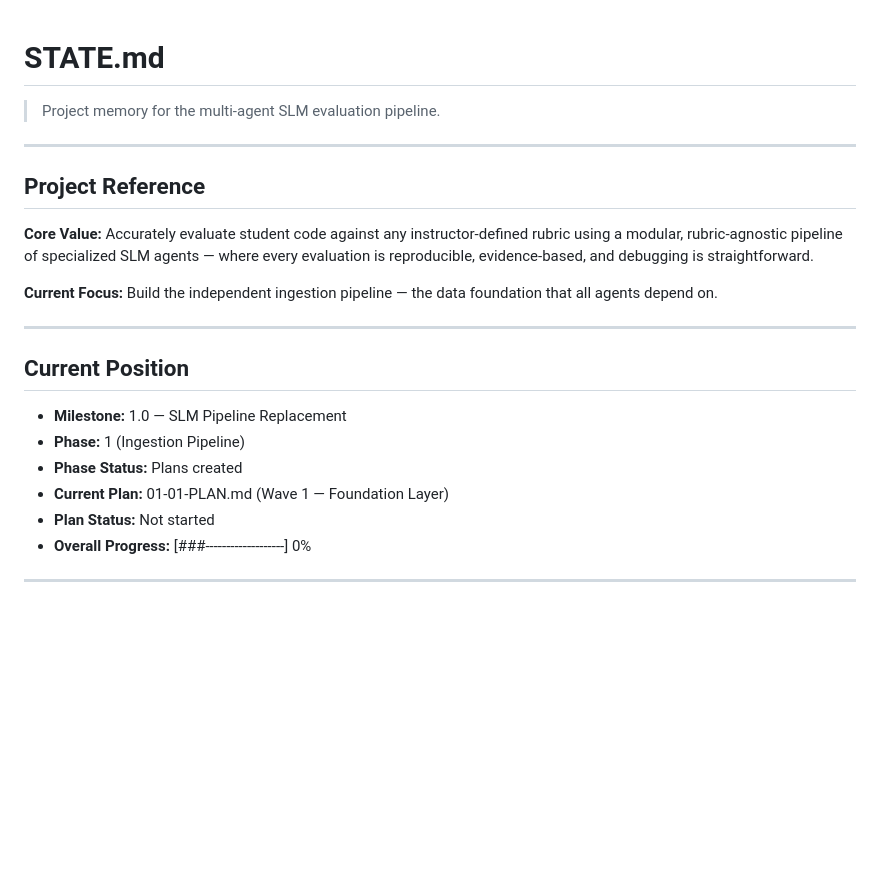
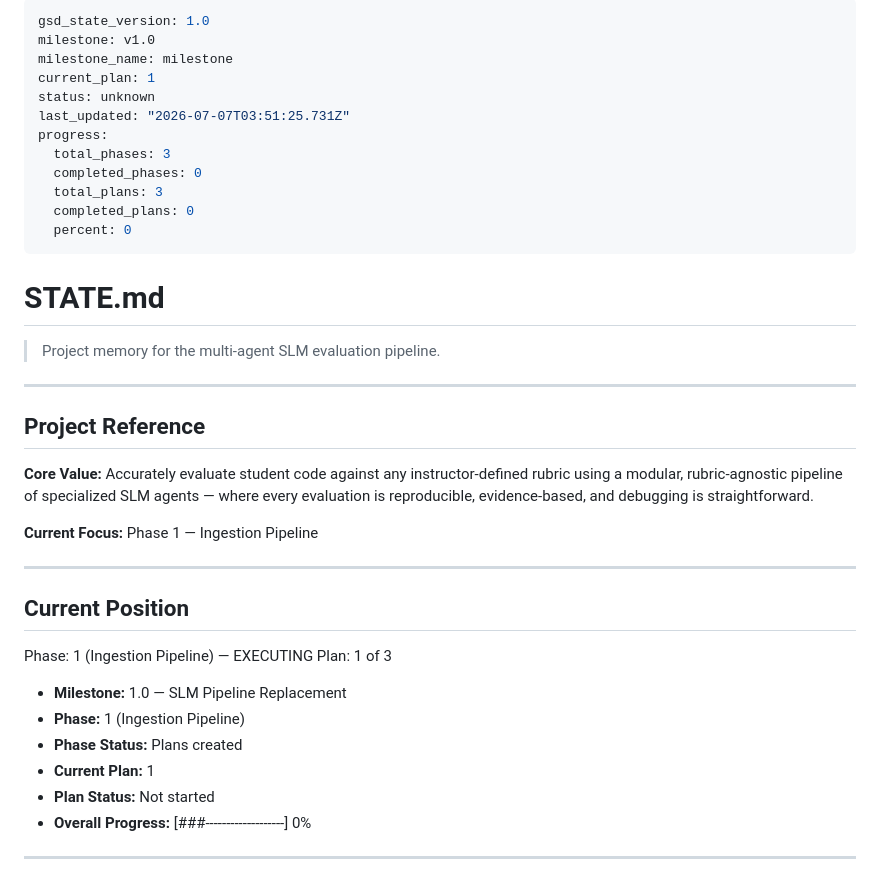
Before and after one commit to Aiswariya3a/GitHub-Repository-Evaluation, a Markdown page: .planning/STATE.md, the part around one of its changes. Rendered like a GitHub page; blank space fills up the shorter version.

```diff
--- a/.planning/STATE.md
+++ b/.planning/STATE.md
@@ -1,3 +1,18 @@
+---
+gsd_state_version: 1.0
+milestone: v1.0
+milestone_name: milestone
+current_plan: 1
+status: unknown
+last_updated: "2026-07-07T03:51:25.731Z"
+progress:
+  total_phases: 3
+  completed_phases: 0
+  total_plans: 3
+  completed_plans: 0
+  percent: 0
+---
+
 # STATE.md
 
 > Project memory for the multi-agent SLM evaluation pipeline.
@@ -8,16 +23,19 @@
 
 **Core Value:** Accurately evaluate student code against any instructor-defined rubric using a modular, rubric-agnostic pipeline of specialized SLM agents — where every evaluation is reproducible, evidence-based, and debugging is straightforward.
 
-**Current Focus:** Build the independent ingestion pipeline — the data foundation that all agents depend on.
+**Current Focus:** Phase 1 — Ingestion Pipeline
 
 ---
 
 ## Current Position
 
+Phase: 1 (Ingestion Pipeline) — EXECUTING
+Plan: 1 of 3
+
 - **Milestone:** 1.0 — SLM Pipeline Replacement
 - **Phase:** 1 (Ingestion Pipeline)
 - **Phase Status:** Plans created
-- **Current Plan:** 01-01-PLAN.md (Wave 1 — Foundation Layer)
+- **Current Plan:** 1
 - **Plan Status:** Not started
 - **Overall Progress:** [###-------------------] 0%
 
```
Also changed, not shown: other parts of .planning/STATE.md (+2 -0 lines).
